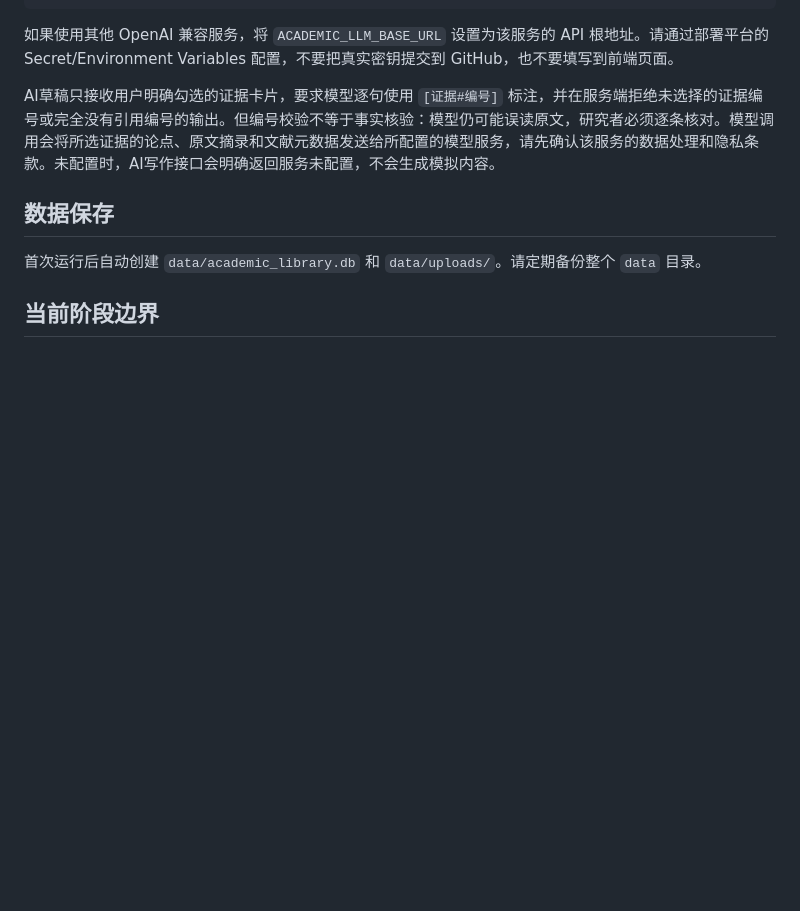
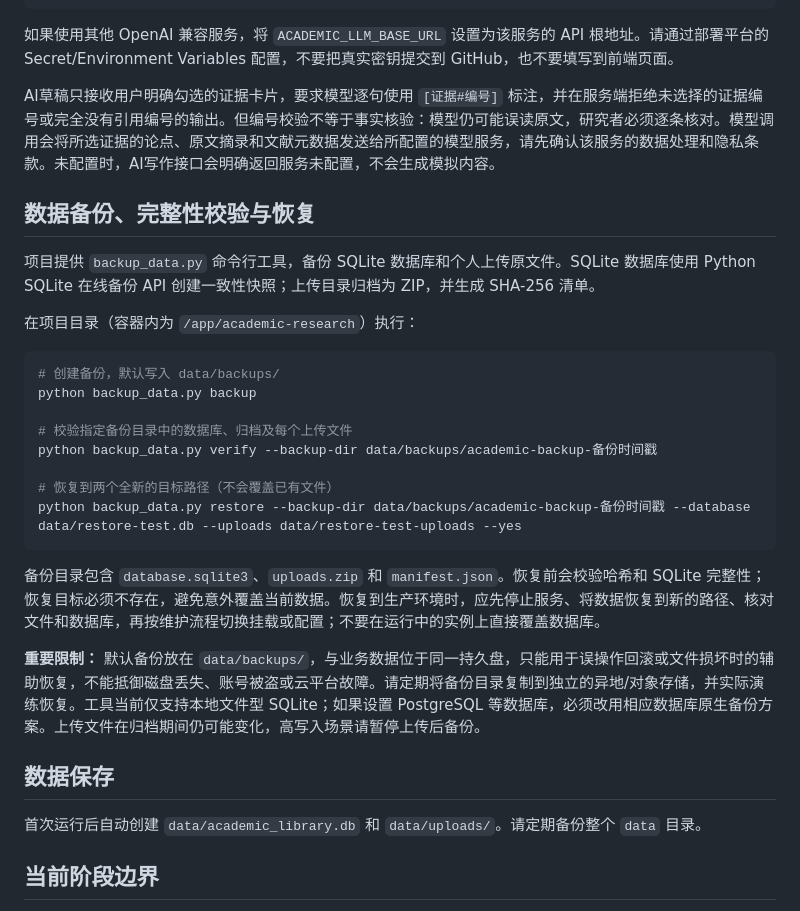
Before and after one commit to bgdcd/my-html-site, a Markdown page: academic-research/README.md, the part around the change. Drawn GitHub-style; blank space fills up the shorter version.

Commit message:
补充备份校验恢复命令和异地备份说明

````diff
--- a/academic-research/README.md
+++ b/academic-research/README.md
@@ -73,6 +73,27 @@ ACADEMIC_LLM_BASE_URL=https://api.openai.com/v1
 
 AI草稿只接收用户明确勾选的证据卡片，要求模型逐句使用 `[证据#编号]` 标注，并在服务端拒绝未选择的证据编号或完全没有引用编号的输出。但编号校验不等于事实核验：模型仍可能误读原文，研究者必须逐条核对。模型调用会将所选证据的论点、原文摘录和文献元数据发送给所配置的模型服务，请先确认该服务的数据处理和隐私条款。未配置时，AI写作接口会明确返回服务未配置，不会生成模拟内容。
 
+## 数据备份、完整性校验与恢复
+
+项目提供 `backup_data.py` 命令行工具，备份 SQLite 数据库和个人上传原文件。SQLite 数据库使用 Python SQLite 在线备份 API 创建一致性快照；上传目录归档为 ZIP，并生成 SHA-256 清单。
+
+在项目目录（容器内为 `/app/academic-research`）执行：
+
+```bash
+# 创建备份，默认写入 data/backups/
+python backup_data.py backup
+
+# 校验指定备份目录中的数据库、归档及每个上传文件
+python backup_data.py verify --backup-dir data/backups/academic-backup-备份时间戳
+
+# 恢复到两个全新的目标路径（不会覆盖已有文件）
+python backup_data.py restore --backup-dir data/backups/academic-backup-备份时间戳 --database data/restore-test.db --uploads data/restore-test-uploads --yes
+```
+
+备份目录包含 `database.sqlite3`、`uploads.zip` 和 `manifest.json`。恢复前会校验哈希和 SQLite 完整性；恢复目标必须不存在，避免意外覆盖当前数据。恢复到生产环境时，应先停止服务、将数据恢复到新的路径、核对文件和数据库，再按维护流程切换挂载或配置；不要在运行中的实例上直接覆盖数据库。
+
+**重要限制：** 默认备份放在 `data/backups/`，与业务数据位于同一持久盘，只能用于误操作回滚或文件损坏时的辅助恢复，不能抵御磁盘丢失、账号被盗或云平台故障。请定期将备份目录复制到独立的异地/对象存储，并实际演练恢复。工具当前仅支持本地文件型 SQLite；如果设置 PostgreSQL 等数据库，必须改用相应数据库原生备份方案。上传文件在归档期间仍可能变化，高写入场景请暂停上传后备份。
+
 ## 数据保存
 首次运行后自动创建 `data/academic_library.db` 和 `data/uploads/`。请定期备份整个 `data` 目录。
 
````
